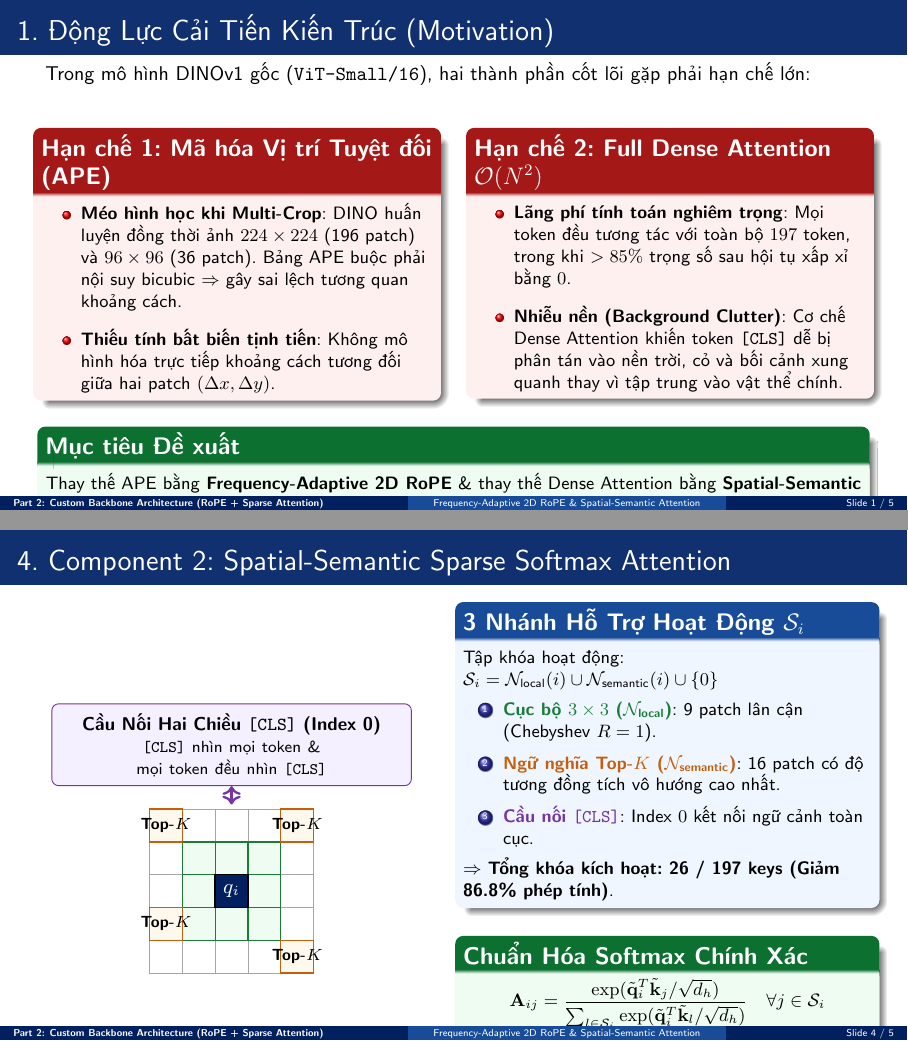
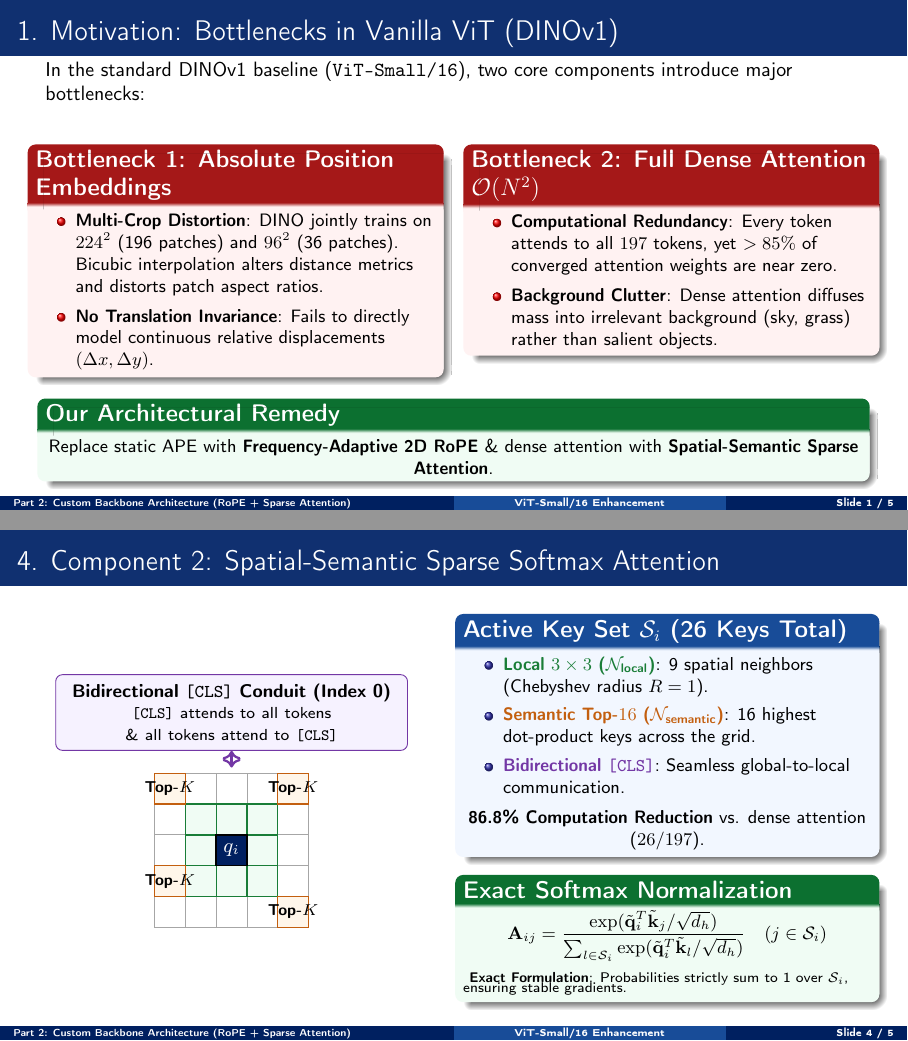
Before and after one commit to nhanvu10092001/DINOv1, LaTeX slides (slides/main.tex): pages 1 and 4 of 5, joined at a grey line. Compiled offline with pdfLaTeX.

Commit message:
Update slides to switch localization from Vietnamese to English

```diff
--- a/slides/main.tex
+++ b/slides/main.tex
@@ -48,11 +47,11 @@
 \setbeamertemplate{footline}{
     \leavevmode%
     \hbox{%
-    \begin{beamercolorbox}[wd=.45\paperwidth,ht=2.4ex,dp=0.8ex,left]{palette primary}%
+    \begin{beamercolorbox}[wd=.50\paperwidth,ht=2.4ex,dp=0.8ex,left]{palette primary}%
         \hspace*{3ex}\textbf{Part 2: Custom Backbone Architecture (RoPE + Sparse Attention)}
     \end{beamercolorbox}%
-    \begin{beamercolorbox}[wd=.35\paperwidth,ht=2.4ex,dp=0.8ex,center]{palette secondary}%
-        Frequency-Adaptive 2D RoPE \& Spatial-Semantic Attention
+    \begin{beamercolorbox}[wd=.30\paperwidth,ht=2.4ex,dp=0.8ex,center]{palette secondary}%
+        ViT-Small/16 Enhancement
     \end{beamercolorbox}%
     \begin{beamercolorbox}[wd=.20\paperwidth,ht=2.4ex,dp=0.8ex,right]{palette primary}%
         Slide \insertframenumber{} / 5\hspace*{3ex}
@@ -64,8 +63,8 @@
 % PACKAGES
 % ==============================================================================
 \usepackage[utf8]{inputenc}
-\usepackage[T5]{fontenc}
-\usepackage[vietnamese]{babel}
+\usepackage[T1]{fontenc}
+\usepackage[english]{babel}
 \usepackage{amsmath,amssymb,amsfonts,mathtools,bm}
 \usepackage{graphicx}
 \usepackage{booktabs}
@@ -82,46 +81,46 @@
 % ==============================================================================
 % SLIDE 1: MOTIVATION & PROBLEM STATEMENT
 % ==============================================================================
-\begin{frame}{1. Động Lực Cải Tiến Kiến Trúc (Motivation)}
-\vspace{-0.2em}
-Trong mô hình DINOv1 gốc (\texttt{ViT-Small/16}), hai thành phần cốt lõi gặp phải hạn chế lớn:
+\begin{frame}{1. Motivation: Bottlenecks in Vanilla ViT (DINOv1)}
+\vspace{-0.4em}
+In the standard DINOv1 baseline (\texttt{ViT-Small/16}), two core components introduce major bottlenecks:
 
-\vspace{0.4em}
+\vspace{0.2em}
 \begin{columns}[t]
     % Problem 1: APE Limitation
-    \begin{column}{0.48\textwidth}
-        \begin{alertblock}{\textbf{Hạn chế 1: Mã hóa Vị trí Tuyệt đối (APE)}}
+    \begin{column}{0.49\textwidth}
+        \begin{alertblock}{\textbf{Bottleneck 1: Absolute Position Embeddings}}
             \small
-            \begin{itemize}\setlength{\itemsep}{6pt}
-                \item \textbf{Méo hình học khi Multi-Crop}: DINO huấn luyện đồng thời ảnh $224\times 224$ (196 patch) và $96\times 96$ (36 patch). Bảng APE buộc phải nội suy bicubic $\Rightarrow$ gây sai lệch tương quan khoảng cách.
-                \item \textbf{Thiếu tính bất biến tịnh tiến}: Không mô hình hóa trực tiếp khoảng cách tương đối giữa hai patch $(\Delta x, \Delta y)$.
+            \begin{itemize}\setlength{\itemsep}{2pt}
+                \item \textbf{Multi-Crop Distortion}: DINO jointly trains on $224^2$ (196 patches) and $96^2$ (36 patches). Bicubic interpolation alters distance metrics and distorts patch aspect ratios.
+                \item \textbf{No Translation Invariance}: Fails to directly model continuous relative displacements $(\Delta x, \Delta y)$.
             \end{itemize}
         \end{alertblock}
     \end{column}
 
     % Problem 2: Full Attention Limitation
-    \begin{column}{0.48\textwidth}
-        \begin{alertblock}{\textbf{Hạn chế 2: Full Dense Attention $\mathcal{O}(N^2)$}}
+    \begin{column}{0.49\textwidth}
+        \begin{alertblock}{\textbf{Bottleneck 2: Full Dense Attention $\mathcal{O}(N^2)$}}
             \small
-            \begin{itemize}\setlength{\itemsep}{6pt}
-                \item \textbf{Lãng phí tính toán nghiêm trọng}: Mọi token đều tương tác với toàn bộ $197$ token, trong khi $>85\%$ trọng số sau hội tụ xấp xỉ bằng $0$.
-                \item \textbf{Nhiễu nền (Background Clutter)}: Cơ chế Dense Attention khiến token \texttt{[CLS]} dễ bị phân tán vào nền trời, cỏ và bối cảnh xung quanh thay vì tập trung vào vật thể chính.
+            \begin{itemize}\setlength{\itemsep}{2pt}
+                \item \textbf{Computational Redundancy}: Every token attends to all $197$ tokens, yet $>85\%$ of converged attention weights are near zero.
+                \item \textbf{Background Clutter}: Dense attention diffuses mass into irrelevant background (sky, grass) rather than salient objects.
             \end{itemize}
         \end{alertblock}
     \end{column}
 \end{columns}
 
-\vspace{0.6em}
-\begin{exampleblock}{\textbf{Mục tiêu Đề xuất}}
+\vspace{0.3em}
+\begin{exampleblock}{\textbf{Our Architectural Remedy}}
     \centering\small
-    Thay thế APE bằng \textbf{Frequency-Adaptive 2D RoPE} \& thay thế Dense Attention bằng \textbf{Spatial-Semantic Sparse Attention}.
+    Replace static APE with \textbf{Frequency-Adaptive 2D RoPE} \& dense attention with \textbf{Spatial-Semantic Sparse Attention}.
 \end{exampleblock}
 \end{frame}
 
 % ==============================================================================
 % SLIDE 2: OVERVIEW OF THE 2 ARCHITECTURAL ENHANCEMENTS
 % ==============================================================================
-\begin{frame}{2. Tổng Quan Kiến Trúc Đề Xuất (Architecture Overview)}
+\begin{frame}{2. Architectural Overview: Baseline vs. Proposed ViT Block}
 \vspace{-0.3em}
 \begin{columns}[c]
     % Left Column: TikZ Comparison Diagram
@@ -143,10 +142,10 @@ Trong mô hình DINOv1 gốc (\texttt{ViT-Small/16}), hai thành phần cốt l
             \begin{scope}[local bounding box=colBase]
                 \node[font=\bfseries\small, text=crimsonred] (tb) at (0, 0) {Baseline DINO ViT Block};
                 \node[graybox, text width=3.9cm, below=0.25cm of tb] (b1) {Patch Embedding ($16\times 16$)};
-                \node[redbox, text width=3.9cm, below=0.28cm of b1] (b2) {\textbf{+ Learnable APE Table}\\ \scriptsize Bị méo khi nội suy $96\times 96$};
-                \node[graybox, text width=3.9cm, below=0.28cm of b2] (b3) {LayerNorm + Q,K,V Projection};
-                \node[redbox, text width=3.9cm, below=0.28cm of b3] (b4) {\textbf{Full Dense Attention}\\ \scriptsize $197\times 197$ ma trận đầy đủ};
-                \node[graybox, text width=3.9cm, below=0.28cm of b4] (b5) {LayerNorm + MLP ($384\to 1536$)};
+                \node[redbox, text width=3.9cm, below=0.26cm of b1] (b2) {\textbf{+ Learnable APE Table}\\ \scriptsize Warped during $96\times 96$ interpolation};
+                \node[graybox, text width=3.9cm, below=0.26cm of b2] (b3) {LayerNorm + Q,K,V Projection};
+                \node[redbox, text width=3.9cm, below=0.26cm of b3] (b4) {\textbf{Full Dense Attention}\\ \scriptsize $197\times 197$ dense matrix};
+                \node[graybox, text width=3.9cm, below=0.26cm of b4] (b5) {LayerNorm + MLP ($384\to 1536$)};
                 \draw[arrow] (b1) -- (b2);
                 \draw[arrow] (b2) -- (b3);
                 \draw[arrow] (b3) -- (b4);
@@ -156,11 +155,11 @@ Trong mô hình DINOv1 gốc (\texttt{ViT-Small/16}), hai thành phần cốt l
             % Proposed Block
             \begin{scope}[local bounding box=colProp, xshift=5.4cm]
                 \node[font=\bfseries\small, text=darkgreen] (tp) at (0, 0) {Proposed ViT Block (Ours)};
-                \node[graybox, text width=4.3cm, below=0.25cm of tp] (p1) {Patch Embedding ($16\times 16$)\\ \scriptsize \textcolor{darkgreen}{\textbf{Loại bỏ bảng APE không gian}}};
-                \node[graybox, text width=4.3cm, below=0.28cm of p1] (p2) {LayerNorm + Q,K,V Projection};
-                \node[orangebox, text width=4.3cm, below=0.28cm of p2] (p3) {\textbf{Component 1: 2D RoPE}\\ \scriptsize Xoay trực tiếp vector $Q, K$\\ \scriptsize Token \texttt{[CLS]} giữ nguyên ($\mathbf{R}=\mathbf{I}$)};
-                \node[greenbox, text width=4.3cm, below=0.28cm of p3] (p4) {\textbf{Component 2: Sparse Attention}\\ \scriptsize Cục bộ $3\times 3$ + Top-$16$ + \texttt{[CLS]}\\ \scriptsize \textbf{26 active keys} ($-86.8\%$ tính toán)};
-                \node[graybox, text width=4.3cm, below=0.28cm of p4] (p5) {LayerNorm + MLP ($384\to 1536$)};
+                \node[graybox, text width=4.3cm, below=0.25cm of tp] (p1) {Patch Embedding ($16\times 16$)\\ \scriptsize \textcolor{darkgreen}{\textbf{Spatial APE table eliminated}}};
+                \node[graybox, text width=4.3cm, below=0.26cm of p1] (p2) {LayerNorm + Q,K,V Projection};
+                \node[orangebox, text width=4.3cm, below=0.26cm of p2] (p3) {\textbf{Component 1: 2D RoPE}\\ \scriptsize Direct rotation on $Q, K$ vectors\\ \scriptsize Token \texttt{[CLS]} unrotated ($\mathbf{R}=\mathbf{I}$)};
+                \node[greenbox, text width=4.3cm, below=0.26cm of p3] (p4) {\textbf{Component 2: Sparse Attention}\\ \scriptsize Local $3\times 3$ + Top-$16$ + \texttt{[CLS]}\\ \scriptsize \textbf{26 active keys} ($-86.8\%$ computation)};
+                \node[graybox, text width=4.3cm, below=0.26cm of p4] (p5) {LayerNorm + MLP ($384\to 1536$)};
                 \draw[arrow] (p1) -- (p2);
                 \draw[arrow] (p2) -- (p3);
                 \draw[arrow] (p3) -- (p4);
@@ -177,15 +176,15 @@ Trong mô hình DINOv1 gốc (\texttt{ViT-Small/16}), hai thành phần cốt l
 
     % Right Column: High-Level Highlights
     \begin{column}{0.40\textwidth}
-        \begin{block}{\textbf{Nguyên Lý Cốt Lõi}}
+        \begin{block}{\textbf{Core Design Principles}}
             \small
             \begin{itemize}\setlength{\itemsep}{5pt}
-                \item \textbf{Giữ nguyên 100\% tham số}:\\
-                Backbone đạt đúng \textbf{21,665,664} tham số (bằng tuyệt đối với mô hình gốc).
-                \item \textbf{Bảo toàn FLOPs lý thuyết}:\\
-                \textbf{9.20 GFLOPs} tại độ phân giải $224\times 224$.
-                \item \textbf{Tính toán cục bộ \& toàn cục}:\\
-                2D RoPE nhúng tọa độ liên tục; Sparse Attention gom đúng 26 khóa nổi bật ngữ nghĩa.
+                \item \textbf{Strict Zero-Parameter Overhead}:\\
+                Maintains exactly \textbf{21,665,664} parameters (100\% match with baseline).
+                \item \textbf{Theoretical FLOPs Parity}:\\
+                \textbf{9.20 GFLOPs} at standard $224\times 224$ input resolution.
+                \item \textbf{Geometric \& Saliency Synergy}:\\
+                2D RoPE provides continuous spatial awareness; Sparse Attention isolates the 26 most informative keys.
             \end{itemize}
         \end{block}
     \end{column}
@@ -242,25 +239,25 @@ Trong mô hình DINOv1 gốc (\texttt{ViT-Small/16}), hai thành phần cốt l
 % SLIDE 4: COMPONENT 2 — SPATIAL-SEMANTIC SPARSE ATTENTION
 % ==============================================================================
 \begin{frame}{4. Component 2: Spatial-Semantic Sparse Softmax Attention}
-\vspace{-0.3em}
+\vspace{-0.2em}
 \begin{columns}[c]
     % Column 1: TikZ Visual Grid Support
     \begin{column}{0.48\textwidth}
         \centering
-        \resizebox{0.92\textwidth}{!}{%
+        \resizebox{0.90\textwidth}{!}{%
         \begin{tikzpicture}[
             font=\sffamily\footnotesize,
             box/.style={draw=black!70, rounded corners=3pt, align=center, inner sep=4pt}
         ]
             % CLS Token node
             \node[box, fill=softpurple, draw=borderpurple, text width=5.2cm] (cls) {
-                \textbf{Cầu Nối Hai Chiều \texttt{[CLS]} (Index 0)}\\
-                \scriptsize \texttt{[CLS]} nhìn mọi token \& mọi token đều nhìn \texttt{[CLS]}
+                \textbf{Bidirectional \texttt{[CLS]} Conduit (Index 0)}\\
+                \scriptsize \texttt{[CLS]} attends to all tokens \& all tokens attend to \texttt{[CLS]}
             };
 
             % 5x5 Grid
             \coordinate (gtop) at ([yshift=-0.35cm]cls.south);
-            \def\cs{0.50}
+            \def\cs{0.48}
             \begin{scope}[shift={($(gtop)+(-2.5*\cs, -5*\cs)$)}]
                 \foreach \r in {0,...,4} {
                     \foreach \c in {0,...,4} {
@@ -290,30 +287,29 @@ Trong mô hình DINOv1 gốc (\texttt{ViT-Small/16}), hai thành phần cốt l
                     (0*\cs, 1*\cs) rectangle ++(\cs, \cs) node[pos=0.5, font=\scriptsize\bfseries] {Top-$K$};
             \end{scope}
 
-            \draw[<->, line width=1.0pt, draw=borderpurple] (cls.south) -- ++(0, -0.28);
+            \draw[<->, line width=1.0pt, draw=borderpurple] (cls.south) -- ++(0, -0.26);
         \end{tikzpicture}%
         }
     \end{column}
 
     % Column 2: 3 Pathways & Exact Softmax
     \begin{column}{0.50\textwidth}
-        \begin{block}{\textbf{3 Nhánh Hỗ Trợ Hoạt Động $\mathcal{S}_i$}}
+        \begin{block}{\textbf{Active Key Set $\mathcal{S}_i$ (26 Keys Total)}}
             \small
-            Tập khóa hoạt động: $\mathcal{S}_i = \mathcal{N}_{\text{local}}(i) \cup \mathcal{N}_{\text{semantic}}(i) \cup \{0\}$
-            \begin{enumerate}\setlength{\itemsep}{3pt}
-                \item \textcolor{bordergreen}{\textbf{Cục bộ $3\times 3$ ($\mathcal{N}_{\text{local}}$)}}: 9 patch lân cận (Chebyshev $R=1$).
-                \item \textcolor{borderorange}{\textbf{Ngữ nghĩa Top-$K$ ($\mathcal{N}_{\text{semantic}}$)}}: 16 patch có độ tương đồng tích vô hướng cao nhất.
-                \item \textcolor{borderpurple}{\textbf{Cầu nối \texttt{[CLS]}}}: Index $0$ kết nối ngữ cảnh toàn cục.
-            \end{enumerate}
-            $\Rightarrow$ \textbf{Tổng khóa kích hoạt: 26 / 197 keys (Giảm 86.8\% phép tính)}.
+            \begin{itemize}\setlength{\itemsep}{1.5pt}
+                \item \textcolor{bordergreen}{\textbf{Local $3\times 3$ ($\mathcal{N}_{\text{local}}$)}}: 9 spatial neighbors (Chebyshev radius $R=1$).
+                \item \textcolor{borderorange}{\textbf{Semantic Top-$16$ ($\mathcal{N}_{\text{semantic}}$)}}: 16 highest dot-product keys across the grid.
+                \item \textcolor{borderpurple}{\textbf{Bidirectional \texttt{[CLS]}}}: Seamless global-to-local communication.
+            \end{itemize}
+            \centering \textbf{86.8\% Computation Reduction} vs. dense attention ($26 / 197$).
         \end{block}
-
-        \vspace{0.2em}
-        \begin{exampleblock}{\textbf{Chuẩn Hóa Softmax Chính Xác}}
+        \vspace{-0.3em}
+        \begin{exampleblock}{\textbf{Exact Softmax Normalization}}
             \small
-            \vspace{-0.2em}
-            \[ \mathbf{A}_{ij} = \frac{\exp(\tilde{\mathbf{q}}_i^T \tilde{\mathbf{k}}_j / \sqrt{d_h})}{\sum_{l \in \mathcal{S}_i} \exp(\tilde{\mathbf{q}}_i^T \tilde{\mathbf{k}}_l / \sqrt{d_h})} \quad \forall j \in \mathcal{S}_i \]
-            \textbf{Không xấp xỉ}: Trọng số tổng đúng bằng 1, triệt tiêu gradient vanishing và tránh hiện tượng tràn số.
+            \vspace{-0.3em}
+            \[ \mathbf{A}_{ij} = \frac{\exp(\tilde{\mathbf{q}}_i^T \tilde{\mathbf{k}}_j / \sqrt{d_h})}{\sum_{l \in \mathcal{S}_i} \exp(\tilde{\mathbf{q}}_i^T \tilde{\mathbf{k}}_l / \sqrt{d_h})} \quad (j \in \mathcal{S}_i) \]
+            \vspace{-0.3em}
+            \scriptsize \textbf{Exact Formulation}: Probabilities strictly sum to 1 over $\mathcal{S}_i$, ensuring stable gradients.
         \end{exampleblock}
     \end{column}
 \end{columns}
@@ -322,42 +318,42 @@ Trong mô hình DINOv1 gốc (\texttt{ViT-Small/16}), hai thành phần cốt l
 % ==============================================================================
 % SLIDE 5: VISUAL VERIFICATION & PERFORMANCE GAINS
 % ==============================================================================
-\begin{frame}{5. Minh Chứng Trực Quan: Attention Maps \& Hiệu Năng}
+\begin{frame}{5. Visual Evidence: Attention Maps \& Empirical Gains}
 \vspace{-0.3em}
 \begin{columns}[c]
     % Left Column: Real Attention Map Sample
     \begin{column}{0.54\textwidth}
-        \begin{block}{\textbf{So Sánh Attention Map 6 Heads (Epoch 190)}}
+        \begin{block}{\textbf{6-Head Attention Map Comparison (Epoch 190)}}
             \centering
             \includegraphics[width=\textwidth]{output/attention_comparison.png}
         \end{block}
         \vspace{-0.2em}
-        \begin{exampleblock}{\textbf{Phân Tích Định Tính}}
+        \begin{exampleblock}{\textbf{Qualitative Analysis}}
             \scriptsize
             \begin{itemize}\setlength{\itemsep}{2pt}
-                \item \textbf{Baseline ViT}: Chú ý bị phân tán rộng vào nền trời phía sau.
-                \item \textbf{RoPE + Sparse (Ours)}: Head 2 và Head 5 gom chặt sự chú ý vào đúng khung thân, cánh và đuôi máy bay, tách bạch hoàn toàn khỏi nền.
+                \item \textbf{Baseline ViT}: Attention is diffused across the background sky and ground.
+                \item \textbf{RoPE + Sparse (Ours)}: Heads 2 and 5 concentrate sharply on the aircraft fuselage, wings, and tail with crisp boundary segmentation.
             \end{itemize}
         \end{exampleblock}
     \end{column}
 
     % Right Column: Quantitative Gains & Conclusion
     \begin{column}{0.44\textwidth}
-        \begin{exampleblock}{\textbf{Cải Thiện Định Lượng (CIFAR-10)}}
+        \begin{exampleblock}{\textbf{Quantitative Improvements (CIFAR-10)}}
             \small
             \begin{itemize}\setlength{\itemsep}{4pt}
                 \item \textbf{k-NN Top-1 ($k=10$)}:\\
                 $74.41\% \to \mathbf{75.97\%}$ (\textcolor{darkgreen}{\textbf{+1.56\% gain}}).
                 \item \textbf{Linear Probing Top-1}:\\
                 $81.46\% \to \mathbf{83.98\%}$ (\textcolor{darkgreen}{\textbf{+2.52\% gain}}).
-                \item \textbf{Tốc độ hội tụ phân loại}:\\
-                Epoch 10: $73.76\% \to \mathbf{79.86\%}$ (\textcolor{darkgreen}{\textbf{+6.10\%}}).
+                \item \textbf{Early Convergence Speed}:\\
+                Epoch 10: $73.76\% \to \mathbf{79.86\%}$ (\textcolor{darkgreen}{\textbf{+6.10\% boost}}).
             \end{itemize}
         \end{exampleblock}
         \vspace{-0.2em}
-        \begin{block}{\textbf{Kết Luận Phần 2}}
+        \begin{block}{\textbf{Takeaway for Part 2}}
             \footnotesize
-            2D RoPE + Sparse Attention giải quyết trọn vẹn bài toán bảo toàn hình học và khử nhiễu nền mà \textbf{không tăng chi phí tham số}.
+            2D RoPE + Sparse Attention eliminates geometric distortion and suppresses background noise \textbf{without adding any parameters}.
         \end{block}
     \end{column}
 \end{columns}
```
Also changed, not shown: slides/main.pdf, slides/main.tex (63 more changed lines), 2 other files.
